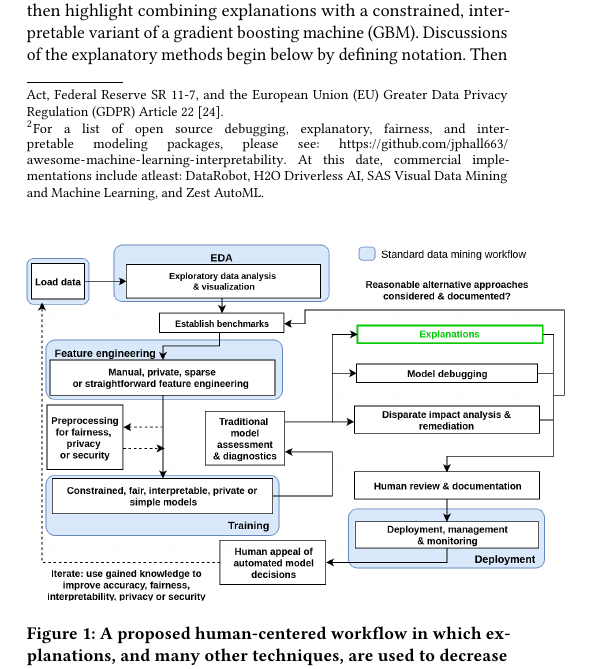
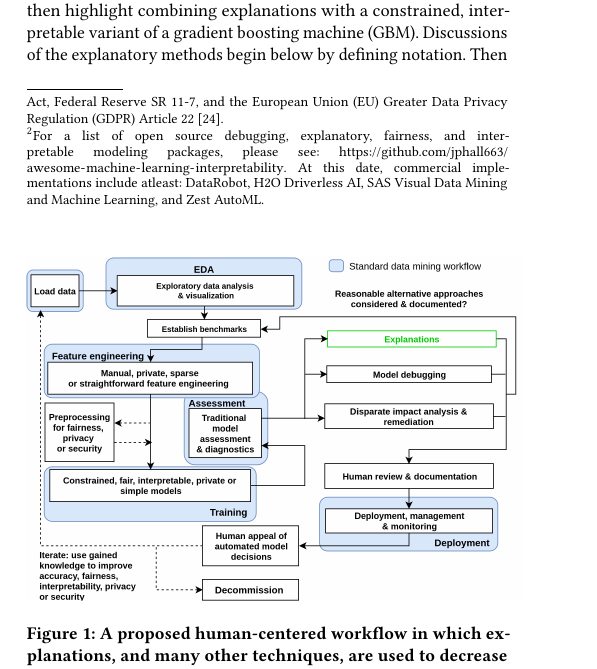
Before and after one commit to jphall663/kdd_2019, a LaTeX paper (kdd_2019.tex): part of one column of page 1 of 10, cut so that both start at the same text. Compiled offline with pdfLaTeX.

Commit message:
add decommission into figure 1

```diff
--- a/kdd_2019.tex
+++ b/kdd_2019.tex
@@ -164,7 +164,7 @@ The subject of interpretable machine learning is both multifaceted and evolving.
 
 \begin{figure}[hb]
 	\begin{center}
-		\includegraphics[scale=0.22]{img/figure_1_lo.png}
+		\includegraphics[scale=0.1]{img/figure_1_lo.png}
 		\caption{A proposed human-centered workflow in which explanations, and many other techniques, are used to decrease disparate impact and increase interpretability and trust for automated machine learning decision-support systems.}
 		\label{fig:hc_ml}
 	\end{center}
```
Also changed, not shown: img/figure_1_lo.png, 2 other files.
